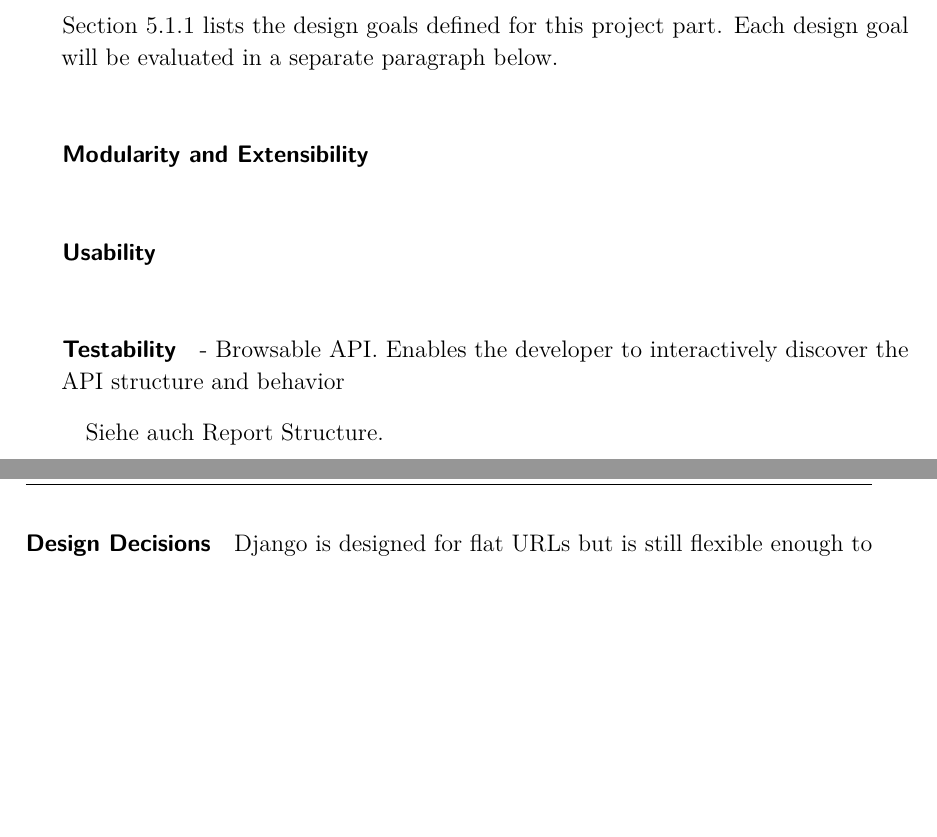
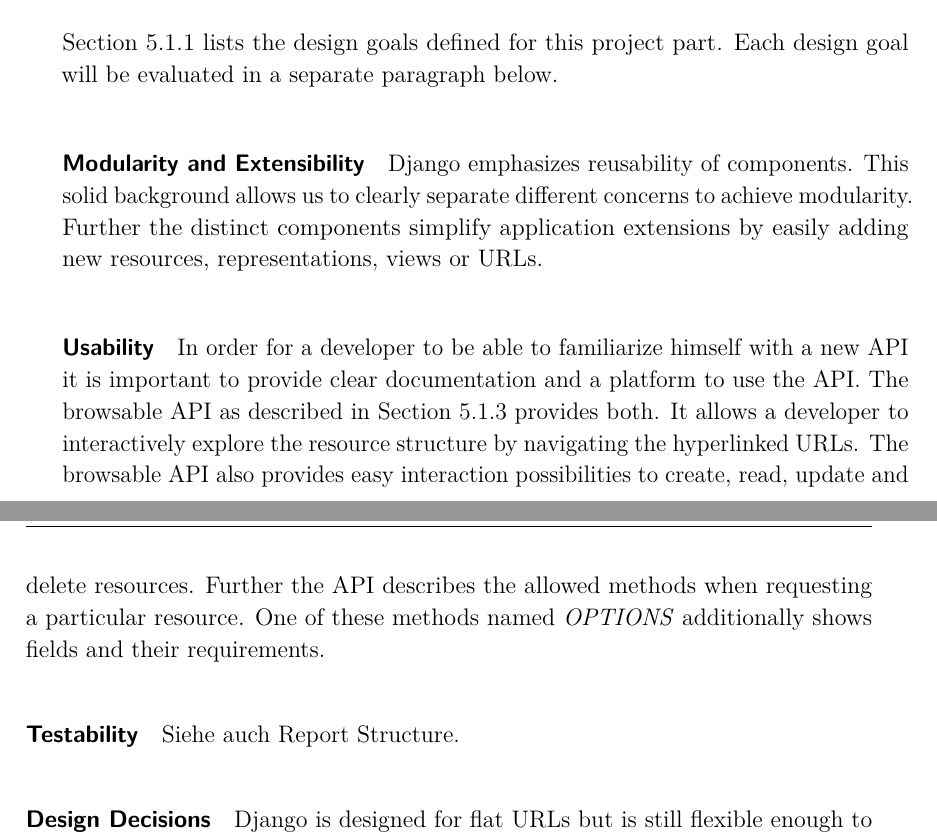
Before and after one commit to spiegelm/smart-heating-report, a LaTeX thesis (thesis.tex, which reads sections/evaluation.tex): two parts of pages 37 and 38 of 45, joined at a grey line, cut so that both start at the same text, the shorter picture padded with empty space. Compiled offline with pdfLaTeX.

Commit message:
More evaluation

```diff
--- a/sections/evaluation.tex
+++ b/sections/evaluation.tex
@@ -17,15 +17,22 @@ The infrastructure consists of the server part and the local part and both are e
 Section~\ref{sec:server_infrastructure_design_goals} lists the design goals defined for this project part.
 Each design goal will be evaluated in a separate paragraph below.
 
-\paragraph{Modularity and Extensibility}
-% Django facilitates
+\paragraph{Modularity and Extensibility} Django emphasizes reusability of components.
+This solid background allows us to clearly separate different concerns to achieve modularity.
+Further the distinct components simplify application extensions by easily adding new resources, representations, views or URLs.
 
-\paragraph{Usability}
+% TODO add some examples?
+
+\paragraph{Usability} In order for a developer to be able to familiarize himself with a new API it is important to provide clear documentation and a platform to use the API.
+The browsable API as described in Section~\ref{sec:server_infrastructure_restful_api} provides both.
+It allows a developer to interactively explore the resource structure by navigating the hyperlinked URLs.
+The browsable API also provides easy interaction possibilities to create, read, update and delete resources.
+Further the API describes the allowed methods when requesting a particular resource.
+One of these methods named \emph{OPTIONS} additionally shows fields and their requirements.
 
 \paragraph{Testability}
 
 
-- Browsable API. Enables the developer to interactively discover the API structure and behavior
 
 Siehe auch Report Structure.
 
```
